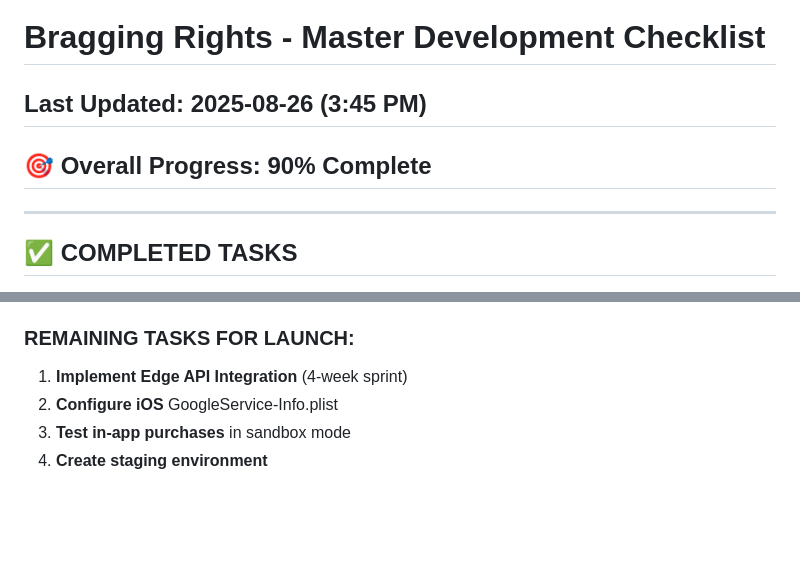
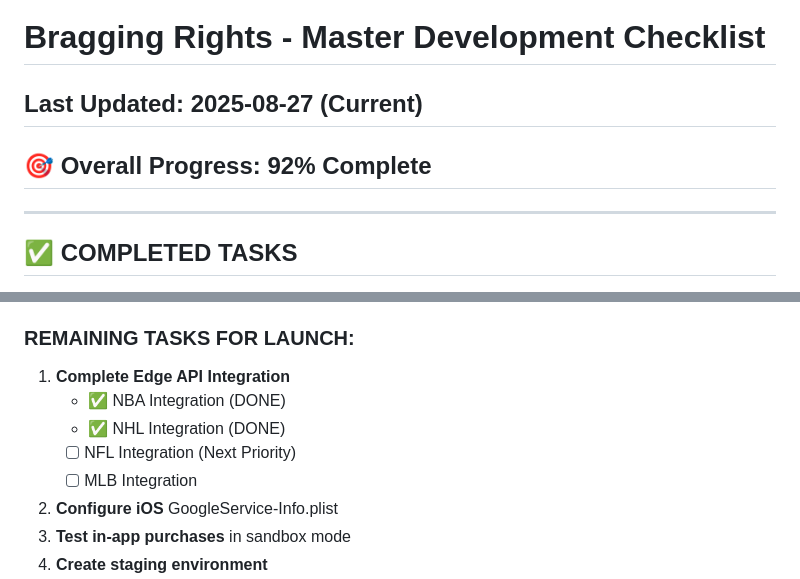
Before and after one commit to smythmyke/bragging_rights, a Markdown page: MASTER_CHECKLIST.md, 2 parts joined by grey strips. GitHub-like rendering; blank space fills up the shorter version.

```diff
--- a/MASTER_CHECKLIST.md
+++ b/MASTER_CHECKLIST.md
@@ -1,7 +1,7 @@
 # Bragging Rights - Master Development Checklist
-## Last Updated: 2025-08-26 (3:45 PM)
+## Last Updated: 2025-08-27 (Current)
 
-## 🎯 Overall Progress: 90% Complete
+## 🎯 Overall Progress: 92% Complete
 
 ---
 
@@ -282,7 +288,11 @@ None currently active
 3. ✅ **Test all sports APIs** (12/12 PASSED)
 
 ### REMAINING TASKS FOR LAUNCH:
-1. **Implement Edge API Integration** (4-week sprint)
+1. **Complete Edge API Integration**
+   - ✅ NBA Integration (DONE)
+   - ✅ NHL Integration (DONE)
+   - [ ] NFL Integration (Next Priority)
+   - [ ] MLB Integration
 2. **Configure iOS** GoogleService-Info.plist
 3. **Test in-app purchases** in sandbox mode
 4. **Create staging environment**
```
Also changed, not shown: other parts of MASTER_CHECKLIST.md (+38 -32 lines).
